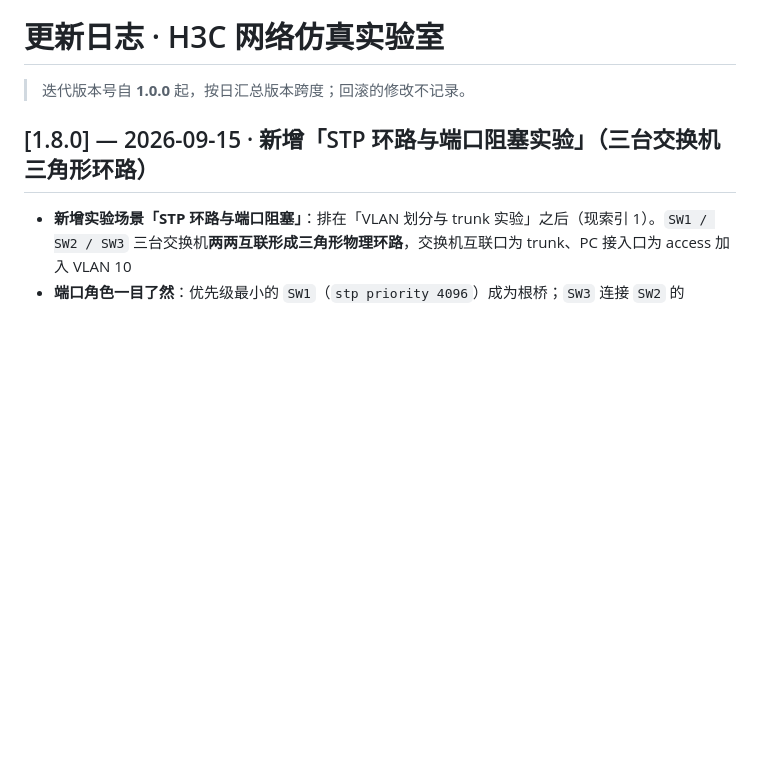
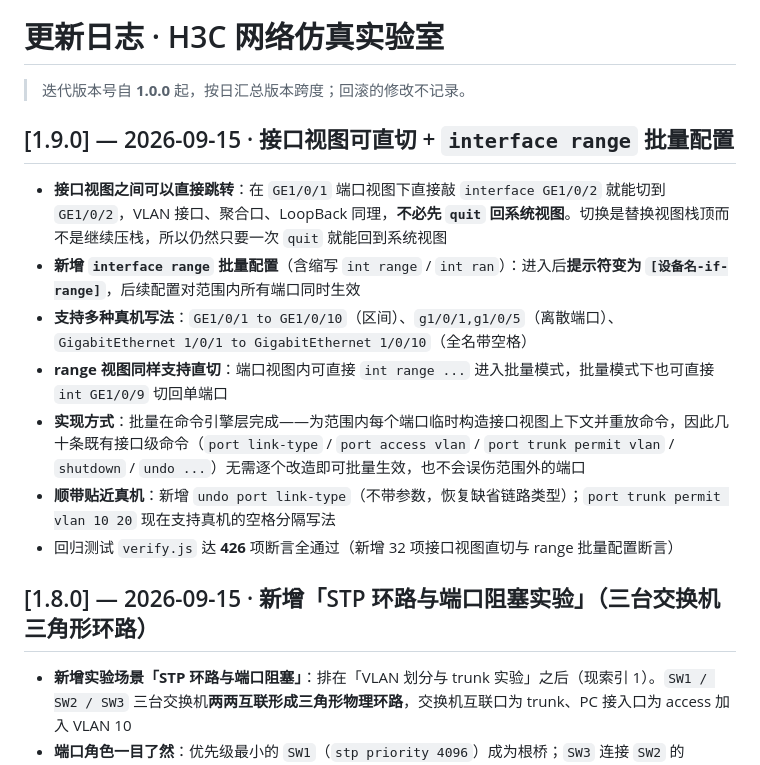
Before and after one commit to reginofchaos/h3c-sim, a Markdown page: CHANGELOG.md, the part around the change. Rendered like a GitHub page; blank space fills up the shorter version.

Commit message:
v1.9.0 接口视图可直切 + interface range 批量配置

```diff
--- a/CHANGELOG.md
+++ b/CHANGELOG.md
@@ -1,6 +1,15 @@
 # 更新日志 · H3C 网络仿真实验室
 
 > 迭代版本号自 **1.0.0** 起，按日汇总版本跨度；回滚的修改不记录。
+
+## [1.9.0] — 2026-09-15 · 接口视图可直切 + `interface range` 批量配置
+- **接口视图之间可以直接跳转**：在 `GE1/0/1` 端口视图下直接敲 `interface GE1/0/2` 就能切到 `GE1/0/2`，VLAN 接口、聚合口、LoopBack 同理，**不必先 `quit` 回系统视图**。切换是替换视图栈顶而不是继续压栈，所以仍然只要一次 `quit` 就能回到系统视图
+- **新增 `interface range` 批量配置**（含缩写 `int range` / `int ran`）：进入后**提示符变为 `[设备名-if-range]`**，后续配置对范围内所有端口同时生效
+- **支持多种真机写法**：`GE1/0/1 to GE1/0/10`（区间）、`g1/0/1,g1/0/5`（离散端口）、`GigabitEthernet 1/0/1 to GigabitEthernet 1/0/10`（全名带空格）
+- **range 视图同样支持直切**：端口视图内可直接 `int range ...` 进入批量模式，批量模式下也可直接 `int GE1/0/9` 切回单端口
+- **实现方式**：批量在命令引擎层完成——为范围内每个端口临时构造接口视图上下文并重放命令，因此几十条既有接口级命令（`port link-type` / `port access vlan` / `port trunk permit vlan` / `shutdown` / `undo ...`）无需逐个改造即可批量生效，也不会误伤范围外的端口
+- **顺带贴近真机**：新增 `undo port link-type`（不带参数，恢复缺省链路类型）；`port trunk permit vlan 10 20` 现在支持真机的空格分隔写法
+- 回归测试 `verify.js` 达 **426** 项断言全通过（新增 32 项接口视图直切与 range 批量配置断言）
 
 ## [1.8.0] — 2026-09-15 · 新增「STP 环路与端口阻塞实验」（三台交换机三角形环路）
 - **新增实验场景「STP 环路与端口阻塞」**：排在「VLAN 划分与 trunk 实验」之后（现索引 1）。`SW1 / SW2 / SW3` 三台交换机**两两互联形成三角形物理环路**，交换机互联口为 trunk、PC 接入口为 access 加入 VLAN 10
```
